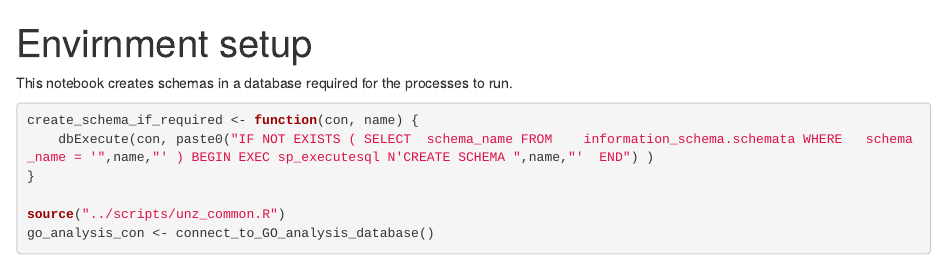
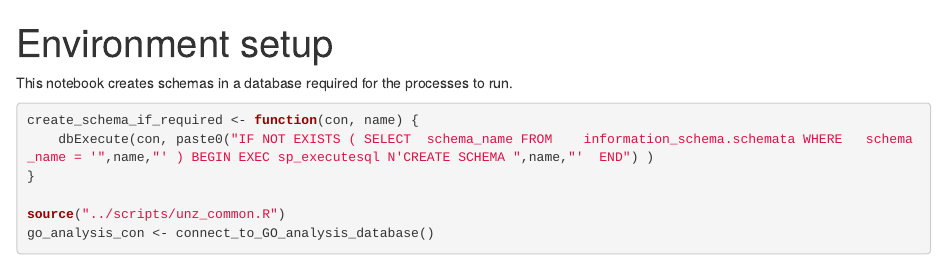
Before and after one commit to unversitiesnz/Graduate-Outcomes-Census-Analysis, an R Markdown document (Rbooks/00_env_setup.Rmd): the page in a window 1100 px wide, from its top. Rendered offline with R 4.5, knitr and Pandoc, with nearby package versions; some code elsewhere in the file could not run offline.

Commit message:
My message.

```diff
--- a/Rbooks/00_env_setup.Rmd
+++ b/Rbooks/00_env_setup.Rmd
@@ -1,5 +1,5 @@
 ---
-title: "Envirnment setup"
+title: "Environment setup"
 output: html_notebook
 ---
 
```
